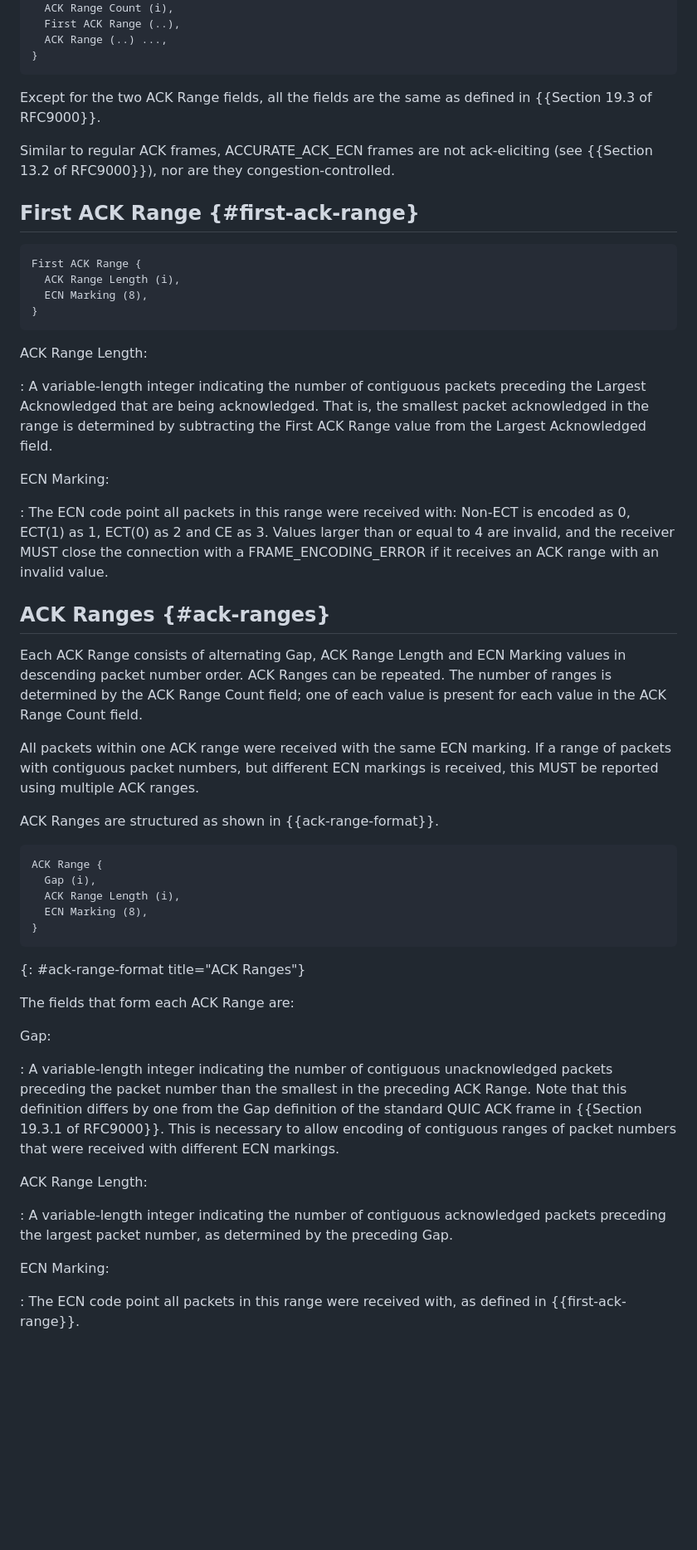
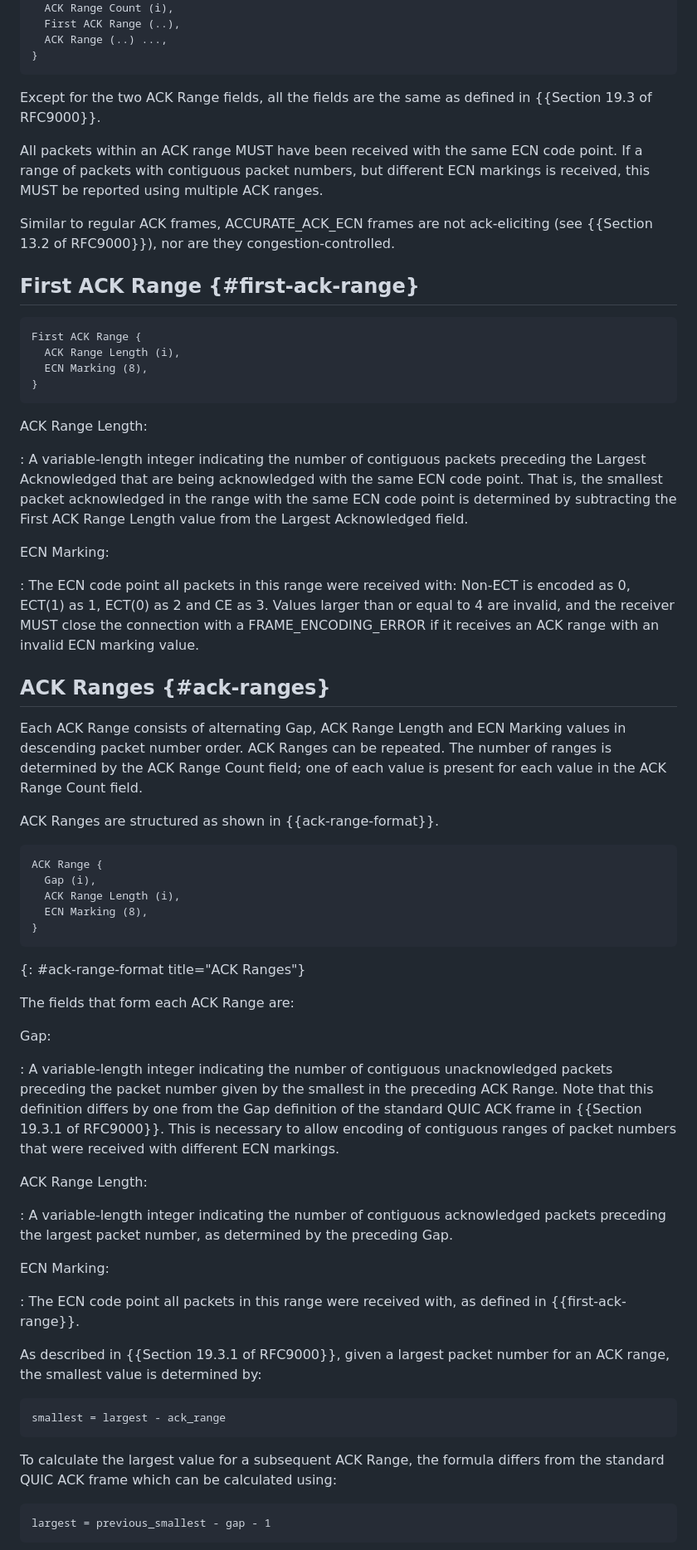
Before and after one commit to marten-seemann/draft-seemann-quic-accurate-ack-ecn, a Markdown page: draft-seemann-quic-accurate-ack-ecn.md, the part around one of its changes. Shown at 83% size. Rendered like a GitHub page; blank space fills up the shorter version.

```diff
--- a/draft-seemann-quic-accurate-ack-ecn.md
+++ b/draft-seemann-quic-accurate-ack-ecn.md
@@ -86,6 +88,10 @@ ACCURATE_ACK_ECN Frame {
 Except for the two ACK Range fields, all the fields are the same as defined in
 {{Section 19.3 of RFC9000}}.
 
+All packets within an ACK range MUST have been received with the same ECN code point.
+If a range of packets with contiguous packet numbers, but different ECN markings
+is received, this MUST be reported using multiple ACK ranges.
+
 Similar to regular ACK frames, ACCURATE_ACK_ECN frames are not ack-eliciting
 (see {{Section 13.2 of RFC9000}}), nor are they congestion-controlled.
 
@@ -101,16 +107,17 @@ First ACK Range {
 ACK Range Length:
 
 : A variable-length integer indicating the number of contiguous packets
-preceding the Largest Acknowledged that are being acknowledged. That is, the
-smallest packet acknowledged in the range is determined by subtracting the First
-ACK Range value from the Largest Acknowledged field.
+preceding the Largest Acknowledged that are being acknowledged with the same
+ECN code point. That is, the smallest packet acknowledged in the range
+with the same ECN code point is determined by subtracting the First ACK Range
+Length value from the Largest Acknowledged field.
 
 ECN Marking:
 
 : The ECN code point all packets in this range were received with: Non-ECT is
 encoded as 0, ECT(1) as 1, ECT(0) as 2 and CE as 3. Values larger than or equal
 to 4 are invalid, and the receiver MUST close the connection with a
-FRAME_ENCODING_ERROR if it receives an ACK range with an invalid value.
+FRAME_ENCODING_ERROR if it receives an ACK range with an invalid ECN marking value.
 
 ## ACK Ranges {#ack-ranges}
 
@@ -118,10 +125,6 @@ Each ACK Range consists of alternating Gap, ACK Range Length and ECN Marking
 values in descending packet number order. ACK Ranges can be repeated. The number
 of ranges is determined by the ACK Range Count field; one of each value is
 present for each value in the ACK Range Count field.
-
-All packets within one ACK range were received with the same ECN marking. If a
-range of packets with contiguous packet numbers, but different ECN markings is
-received, this MUST be reported using multiple ACK ranges.
 
 ACK Ranges are structured as shown in {{ack-range-format}}.
 
@@ -139,7 +142,7 @@ The fields that form each ACK Range are:
 Gap:
 
 : A variable-length integer indicating the number of contiguous unacknowledged
-  packets preceding the packet number than the smallest in the preceding ACK
+  packets preceding the packet number given by the smallest in the preceding ACK
   Range. Note that this definition differs by one from the Gap definition of
   the standard QUIC ACK frame in {{Section 19.3.1 of RFC9000}}. This is
   necessary to allow encoding of contiguous ranges of packet numbers that were
@@ -155,3 +158,18 @@ ECN Marking:
 
 : The ECN code point all packets in this range were received with, as defined in
   {{first-ack-range}}.
+
+As described in {{Section 19.3.1 of RFC9000}}, given a largest packet number for
+an ACK range, the smallest value is determined by:
+
+~~~
+smallest = largest - ack_range
+~~~
+
+To calculate the largest value for a subsequent ACK Range, the formula differs
+from the standard QUIC ACK frame which can be calculated using:
+
+~~~
+largest = previous_smallest - gap - 1
+~~~
+
```
Also changed, not shown: other parts of draft-seemann-quic-accurate-ack-ecn.md (+53 -9 lines).
